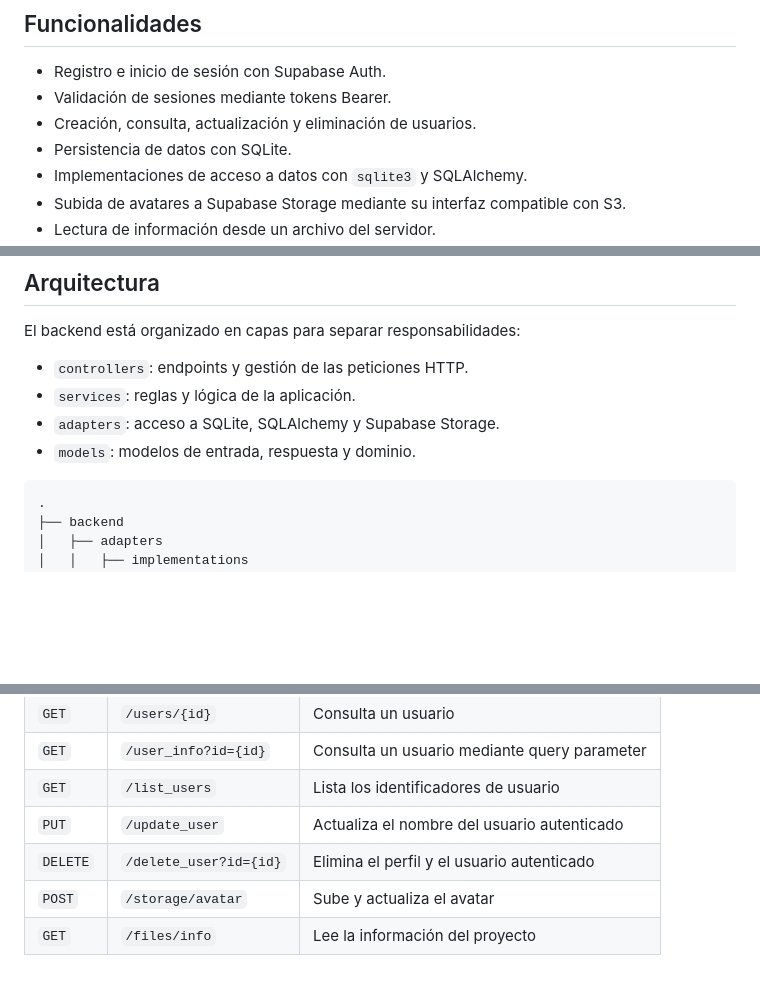
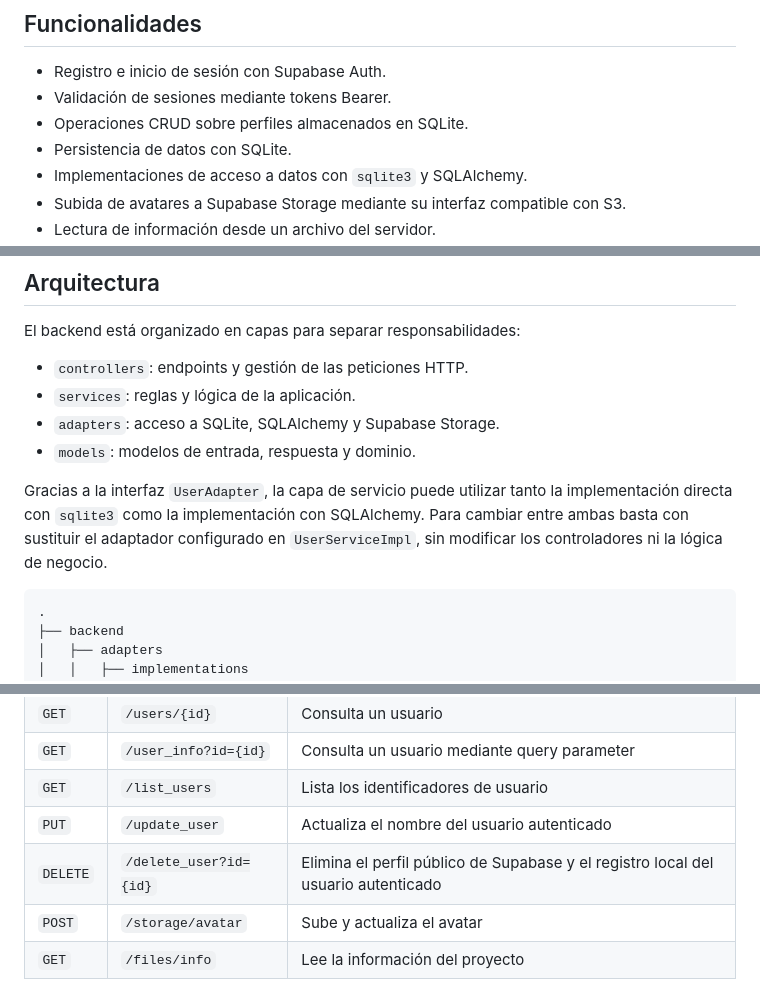
Before and after one commit to brookk525/user-management-rest-api, a Markdown page: README.md, 3 parts joined by grey strips. Drawn GitHub-style; blank space fills up the shorter version.

Commit message:
Clarify CRUD operations and user deletion in README

````diff
--- a/README.md
+++ b/README.md
@@ -8,7 +8,7 @@ La aplicación combina un frontend en HTML, CSS y JavaScript con una API REST cr
 
 - Registro e inicio de sesión con Supabase Auth.
 - Validación de sesiones mediante tokens Bearer.
-- Creación, consulta, actualización y eliminación de usuarios.
+- Operaciones CRUD sobre perfiles almacenados en SQLite.
 - Persistencia de datos con SQLite.
 - Implementaciones de acceso a datos con `sqlite3` y SQLAlchemy.
 - Subida de avatares a Supabase Storage mediante su interfaz compatible con S3.
@@ -49,6 +49,8 @@ El backend está organizado en capas para separar responsabilidades:
 - `services`: reglas y lógica de la aplicación.
 - `adapters`: acceso a SQLite, SQLAlchemy y Supabase Storage.
 - `models`: modelos de entrada, respuesta y dominio.
+
+Gracias a la interfaz `UserAdapter`, la capa de servicio puede utilizar tanto la implementación directa con `sqlite3` como la implementación con SQLAlchemy. Para cambiar entre ambas basta con sustituir el adaptador configurado en `UserServiceImpl`, sin modificar los controladores ni la lógica de negocio.
 
 ```text
 .
@@ -201,7 +203,7 @@ Los casos de prueba fueron seleccionados por el autor según los comportamientos
 | `GET` | `/user_info?id={id}` | Consulta un usuario mediante query parameter |
 | `GET` | `/list_users` | Lista los identificadores de usuario |
 | `PUT` | `/update_user` | Actualiza el nombre del usuario autenticado |
-| `DELETE` | `/delete_user?id={id}` | Elimina el perfil y el usuario autenticado |
+| `DELETE` | `/delete_user?id={id}` | Elimina el perfil público de Supabase y el registro local del usuario autenticado |
 | `POST` | `/storage/avatar` | Sube y actualiza el avatar |
 | `GET` | `/files/info` | Lee la información del proyecto |
 
````
